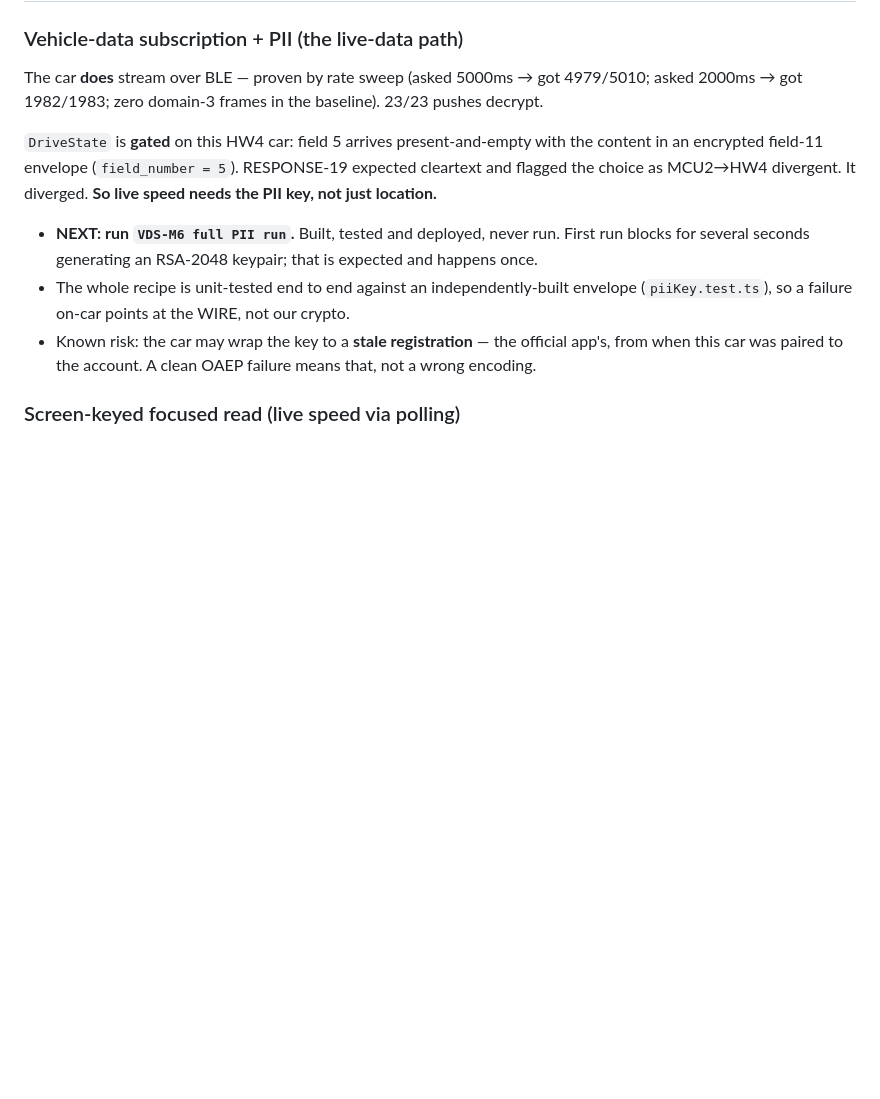
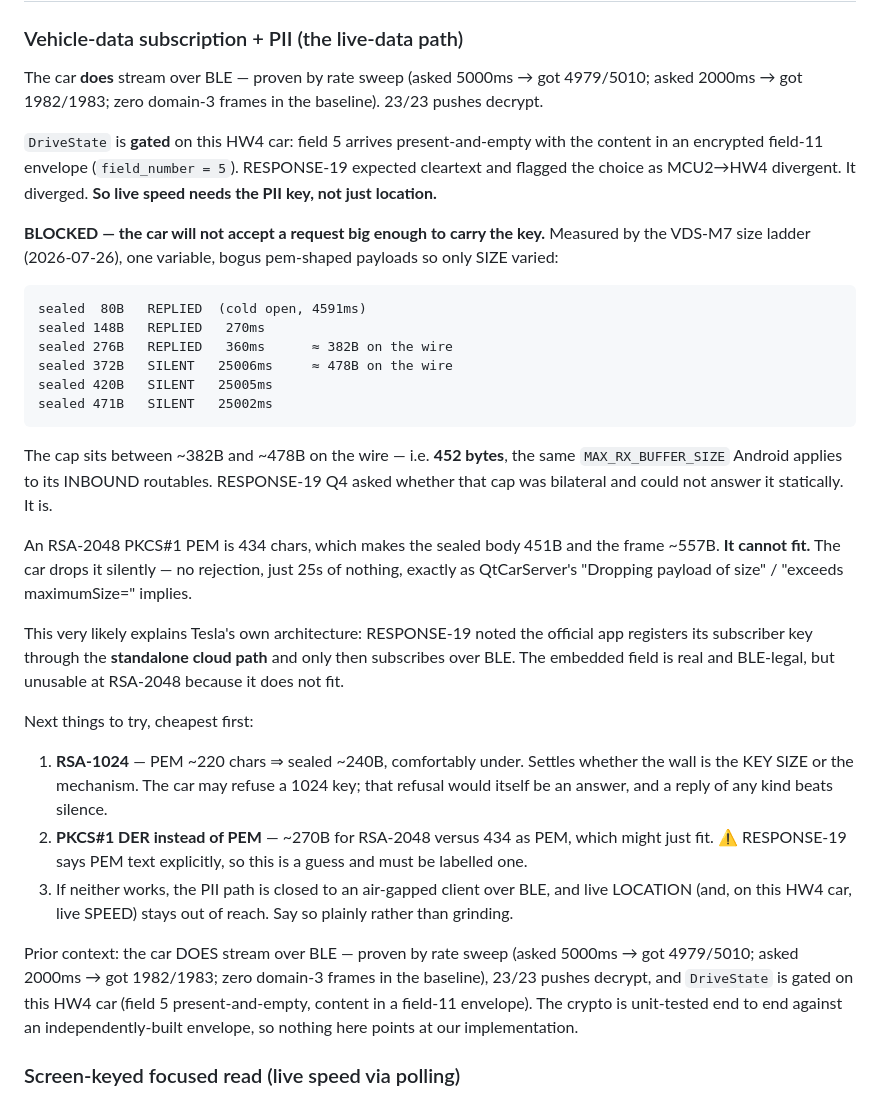
Before and after one commit to ivan-prodanov/airgapp-mobile, a Markdown page: docs/ROADMAP.md, the part around the change. GitHub-like rendering; blank space fills up the shorter version.

Commit message:
docs: the PII key does not fit over BLE — the 452B cap is bilateral
VDS-M7, one variable, bogus pem-shaped payloads so only size changed:

  sealed  80B  REPLIED (cold open 4591ms)
  sealed 148B  REPLIED  270ms
  sealed 276B  REPLIED  360ms     ~382B on the wire
  sealed 372B  SILENT  25006ms    ~478B on the wire
  sealed 420B  SILENT  25005ms
  sealed 471B  SILENT  25002ms

The cap sits between ~382B and ~478B on the wire — 452 bytes, the same
MAX_RX_BUFFER_SIZE Android applies to its own inbound routables. RESPONSE-19 Q4
asked whether that cap was bilateral and could not answer it from the firmware
image. It is.

An RSA-2048 PKCS#1 PEM is 434 chars ⇒ 451B sealed ⇒ ~557B framed. It cannot fit,
and the car drops it in silence rather than rejecting it — no reply for 25s,
exactly what "Dropping payload of size" / "exceeds maximumSize=" implies.

This probably explains Tesla's own design. RESPONSE-19 noted the official app
registers its subscriber key through the STANDALONE CLOUD path and only then
subscribes over BLE. The embedded field is real and BLE-legal; it simply does not
fit at RSA-2048. Which also means an air-gapped client hits a wall the official
app never has to.

Roadmap now carries the two cheap things to try next (RSA-1024 to separate key
size from mechanism; PKCS#1 DER, clearly labelled a guess against RESPONSE-19's
explicit "PEM text"), and the instruction to say plainly that live location is
out of reach if neither works, rather than grinding on it.

````diff
--- a/docs/ROADMAP.md
+++ b/docs/ROADMAP.md
@@ -41,12 +41,44 @@ The car **does** stream over BLE — proven by rate sweep (asked 5000ms → got
 encrypted field-11 envelope (`field_number = 5`). RESPONSE-19 expected cleartext and flagged the
 choice as MCU2→HW4 divergent. It diverged. **So live speed needs the PII key, not just location.**
 
-- **NEXT: run `VDS-M6 full PII run`.** Built, tested and deployed, never run. First run blocks for
-  several seconds generating an RSA-2048 keypair; that is expected and happens once.
-- The whole recipe is unit-tested end to end against an independently-built envelope
-  (`piiKey.test.ts`), so a failure on-car points at the WIRE, not our crypto.
-- Known risk: the car may wrap the key to a **stale registration** — the official app's, from when
-  this car was paired to the account. A clean OAEP failure means that, not a wrong encoding.
+**BLOCKED — the car will not accept a request big enough to carry the key.** Measured by the
+VDS-M7 size ladder (2026-07-26), one variable, bogus pem-shaped payloads so only SIZE varied:
+
+```
+sealed  80B   REPLIED  (cold open, 4591ms)
+sealed 148B   REPLIED   270ms
+sealed 276B   REPLIED   360ms      ≈ 382B on the wire
+sealed 372B   SILENT   25006ms     ≈ 478B on the wire
+sealed 420B   SILENT   25005ms
+sealed 471B   SILENT   25002ms
+```
+
+The cap sits between ~382B and ~478B on the wire — i.e. **452 bytes**, the same
+`MAX_RX_BUFFER_SIZE` Android applies to its INBOUND routables. RESPONSE-19 Q4 asked whether that
+cap was bilateral and could not answer it statically. It is.
+
+An RSA-2048 PKCS#1 PEM is 434 chars, which makes the sealed body 451B and the frame ~557B. **It
+cannot fit.** The car drops it silently — no rejection, just 25s of nothing, exactly as
+QtCarServer's "Dropping payload of size" / "exceeds maximumSize=" implies.
+
+This very likely explains Tesla's own architecture: RESPONSE-19 noted the official app registers
+its subscriber key through the **standalone cloud path** and only then subscribes over BLE. The
+embedded field is real and BLE-legal, but unusable at RSA-2048 because it does not fit.
+
+Next things to try, cheapest first:
+1. **RSA-1024** — PEM ~220 chars ⇒ sealed ~240B, comfortably under. Settles whether the wall is the
+   KEY SIZE or the mechanism. The car may refuse a 1024 key; that refusal would itself be an
+   answer, and a reply of any kind beats silence.
+2. **PKCS#1 DER instead of PEM** — ~270B for RSA-2048 versus 434 as PEM, which might just fit.
+   ⚠ RESPONSE-19 says PEM text explicitly, so this is a guess and must be labelled one.
+3. If neither works, the PII path is closed to an air-gapped client over BLE, and live LOCATION
+   (and, on this HW4 car, live SPEED) stays out of reach. Say so plainly rather than grinding.
+
+Prior context: the car DOES stream over BLE — proven by rate sweep (asked 5000ms → got 4979/5010;
+asked 2000ms → got 1982/1983; zero domain-3 frames in the baseline), 23/23 pushes decrypt, and
+`DriveState` is gated on this HW4 car (field 5 present-and-empty, content in a field-11 envelope).
+The crypto is unit-tested end to end against an independently-built envelope, so nothing here
+points at our implementation.
 
 ### Screen-keyed focused read (live speed via polling)
 Enabled. Gated on three measured fixes: deaf window (PE-1, 15 lost → 0, answered at 2ms),
````
